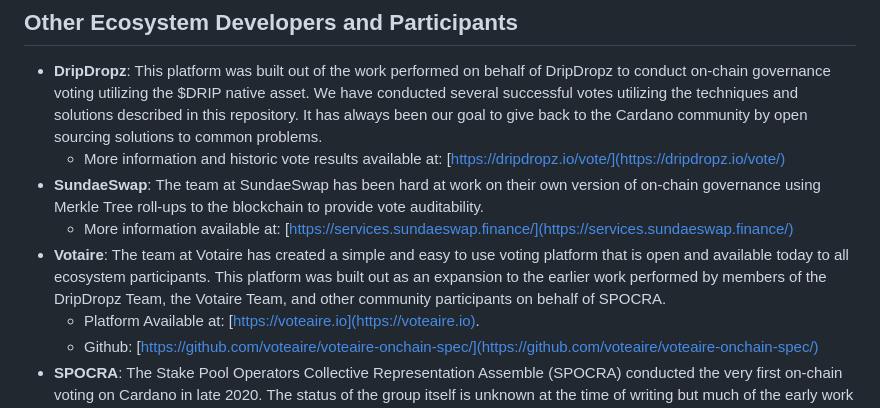
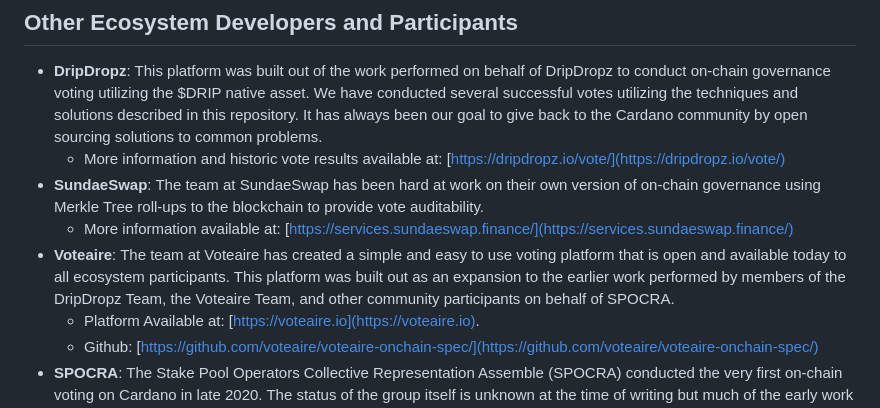
Before and after one commit to DripDropz/onchain-voting, a Markdown page: README.md, the part around the change. Rendered like a GitHub page.

Commit message:
Correct mispelling of VotEaire*

```diff
--- a/README.md
+++ b/README.md
@@ -47,9 +47,9 @@ Please see [LICENSE](LICENSE.md) for the full details of the license.
 - **SundaeSwap**: The team at SundaeSwap has been hard at work on their own version of on-chain governance using Merkle Tree
   roll-ups to the blockchain to provide vote auditability.
   - More information available at: [https://services.sundaeswap.finance/](https://services.sundaeswap.finance/)
-- **Votaire**: The team at Votaire has created a simple and easy to use voting platform that is open and available today to
+- **Voteaire**: The team at Voteaire has created a simple and easy to use voting platform that is open and available today to
   all ecosystem participants. This platform was built out as an expansion to the earlier work performed by members of
-  the DripDropz Team, the Votaire Team, and other community participants on behalf of SPOCRA.
+  the DripDropz Team, the Voteaire Team, and other community participants on behalf of SPOCRA.
   - Platform Available at: [https://voteaire.io](https://voteaire.io).
   - Github: [https://github.com/voteaire/voteaire-onchain-spec/](https://github.com/voteaire/voteaire-onchain-spec/)
 - **SPOCRA**: The Stake Pool Operators Collective Representation Assemble (SPOCRA) conducted the very first on-chain voting
```
